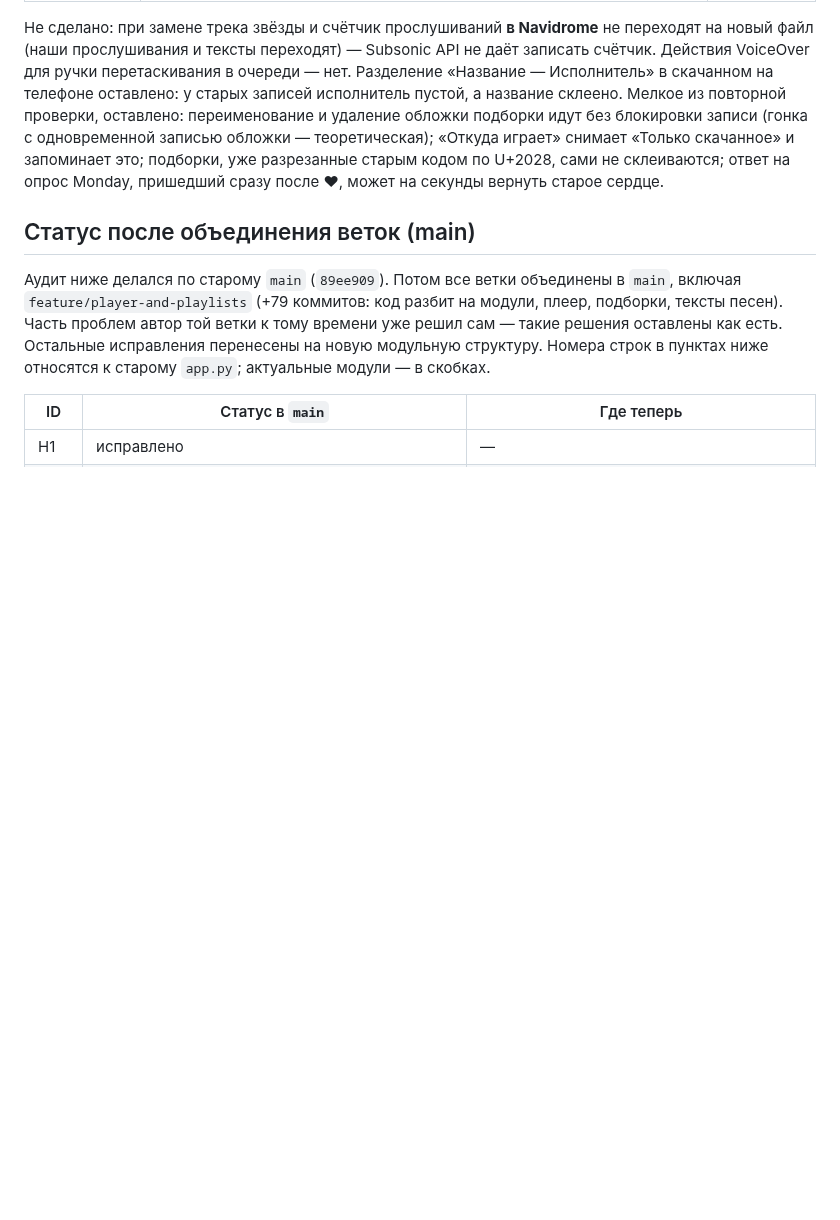
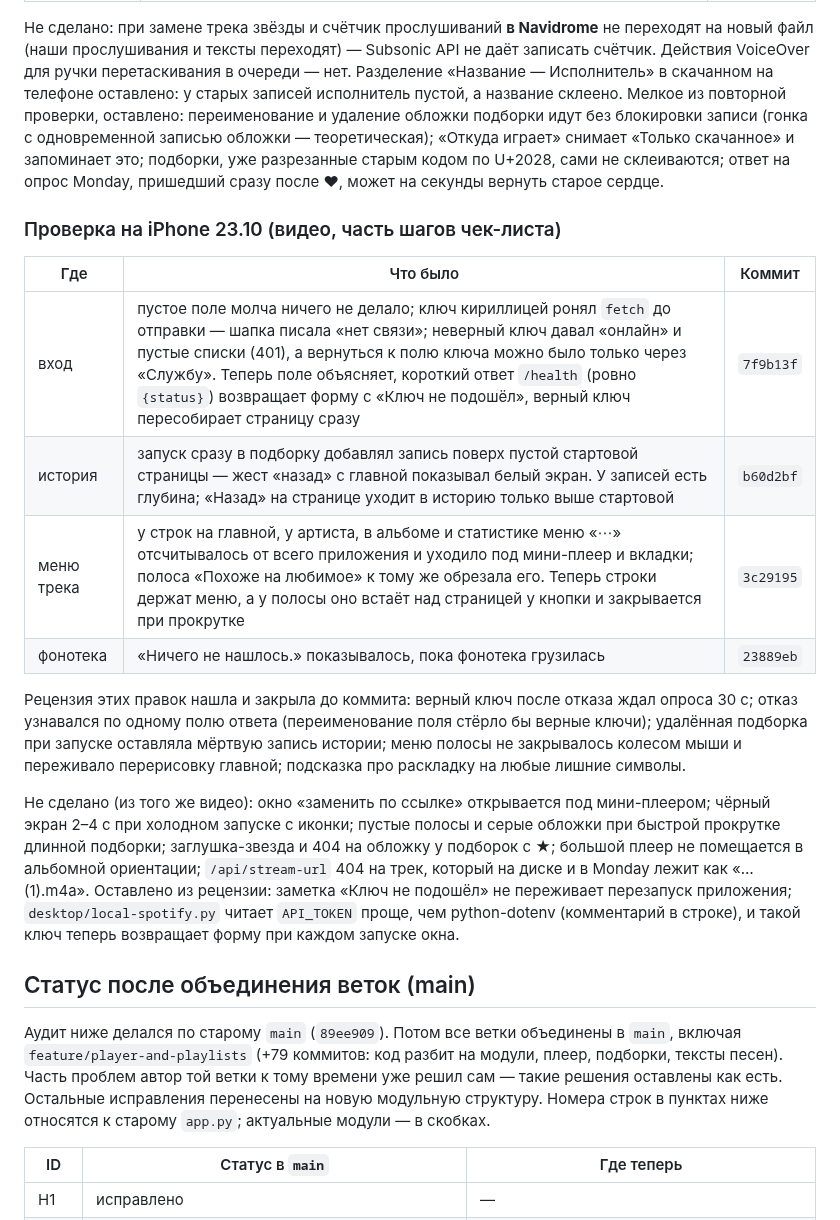
Before and after one commit to Whyslab/local-Spotify, a Markdown page: AUDIT.md, the part around the change. Rendered like a GitHub page; blank space fills up the shorter version.

Commit message:
docs(audit): iPhone check of 23.10
Co-Authored-By: Claude Opus 5.5 <noreply@anthropic.com>

```diff
--- a/AUDIT.md
+++ b/AUDIT.md
@@ -398,6 +398,28 @@ VoiceOver для ручки перетаскивания в очереди —
 «Только скачанное» и запоминает это; подборки, уже разрезанные старым кодом по U+2028, сами не
 склеиваются; ответ на опрос Monday, пришедший сразу после ♥, может на секунды вернуть старое сердце.
 
+### Проверка на iPhone 23.10 (видео, часть шагов чек-листа)
+
+| Где | Что было | Коммит |
+| --- | --- | --- |
+| вход | пустое поле молча ничего не делало; ключ кириллицей ронял `fetch` до отправки — шапка писала «нет связи»; неверный ключ давал «онлайн» и пустые списки (401), а вернуться к полю ключа можно было только через «Службу». Теперь поле объясняет, короткий ответ `/health` (ровно `{status}`) возвращает форму с «Ключ не подошёл», верный ключ пересобирает страницу сразу | `7f9b13f` |
+| история | запуск сразу в подборку добавлял запись поверх пустой стартовой страницы — жест «назад» с главной показывал белый экран. У записей есть глубина; «Назад» на странице уходит в историю только выше стартовой | `b60d2bf` |
+| меню трека | у строк на главной, у артиста, в альбоме и статистике меню «⋯» отсчитывалось от всего приложения и уходило под мини-плеер и вкладки; полоса «Похоже на любимое» к тому же обрезала его. Теперь строки держат меню, а у полосы оно встаёт над страницей у кнопки и закрывается при прокрутке | `3c29195` |
+| фонотека | «Ничего не нашлось.» показывалось, пока фонотека грузилась | `23889eb` |
+
+Рецензия этих правок нашла и закрыла до коммита: верный ключ после отказа ждал опроса 30 с;
+отказ узнавался по одному полю ответа (переименование поля стёрло бы верные ключи); удалённая
+подборка при запуске оставляла мёртвую запись истории; меню полосы не закрывалось колесом мыши
+и переживало перерисовку главной; подсказка про раскладку на любые лишние символы.
+
+Не сделано (из того же видео): окно «заменить по ссылке» открывается под мини-плеером; чёрный экран
+2–4 с при холодном запуске с иконки; пустые полосы и серые обложки при быстрой прокрутке длинной
+подборки; заглушка-звезда и 404 на обложку у подборок с ★; большой плеер не помещается в альбомной
+ориентации; `/api/stream-url` 404 на трек, который на диске и в Monday лежит как «… (1).m4a».
+Оставлено из рецензии: заметка «Ключ не подошёл» не переживает перезапуск приложения;
+`desktop/local-spotify.py` читает `API_TOKEN` проще, чем python-dotenv (комментарий в строке),
+и такой ключ теперь возвращает форму при каждом запуске окна.
+
 ## Статус после объединения веток (main)
 
 Аудит ниже делался по старому `main` (`89ee909`). Потом все ветки объединены в `main`, включая
```
